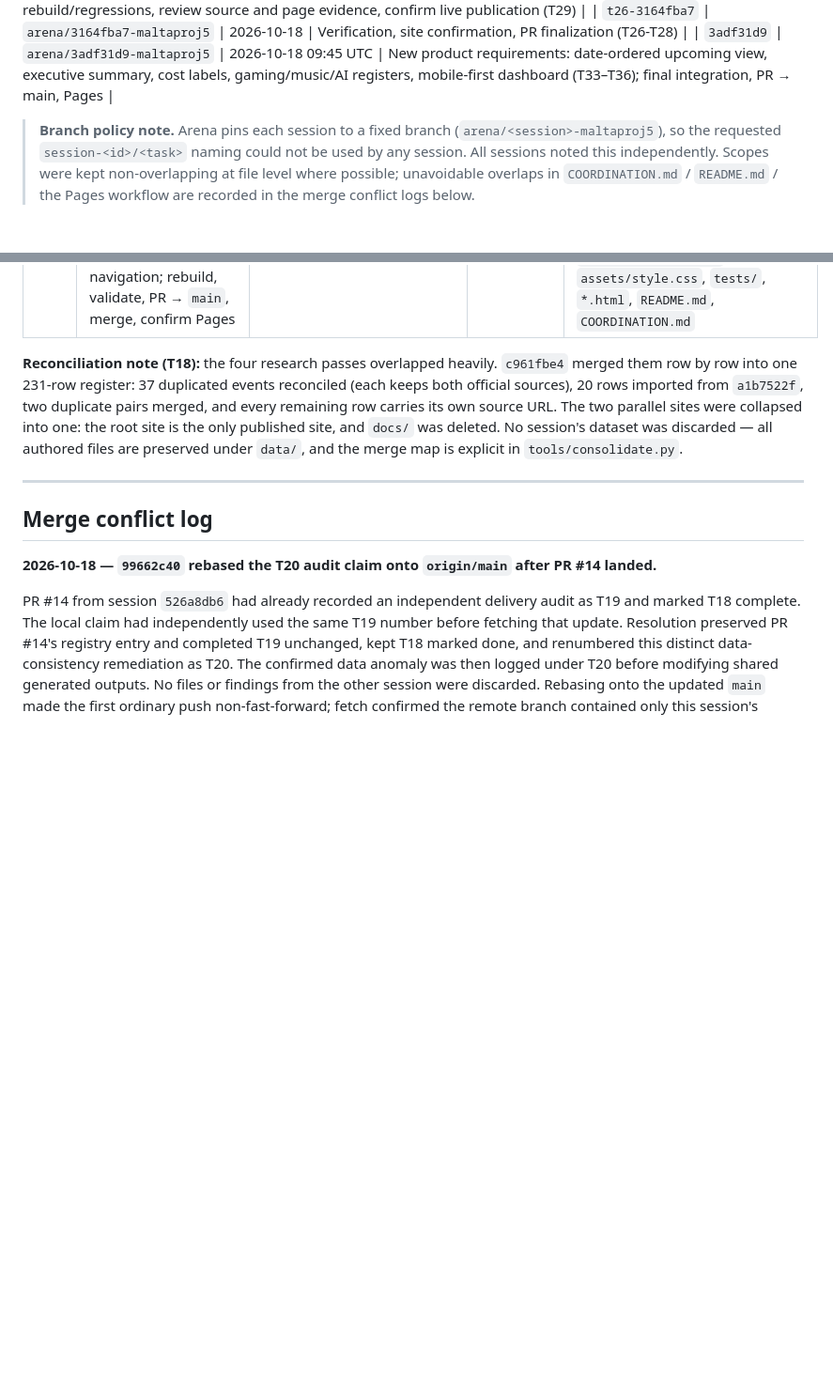
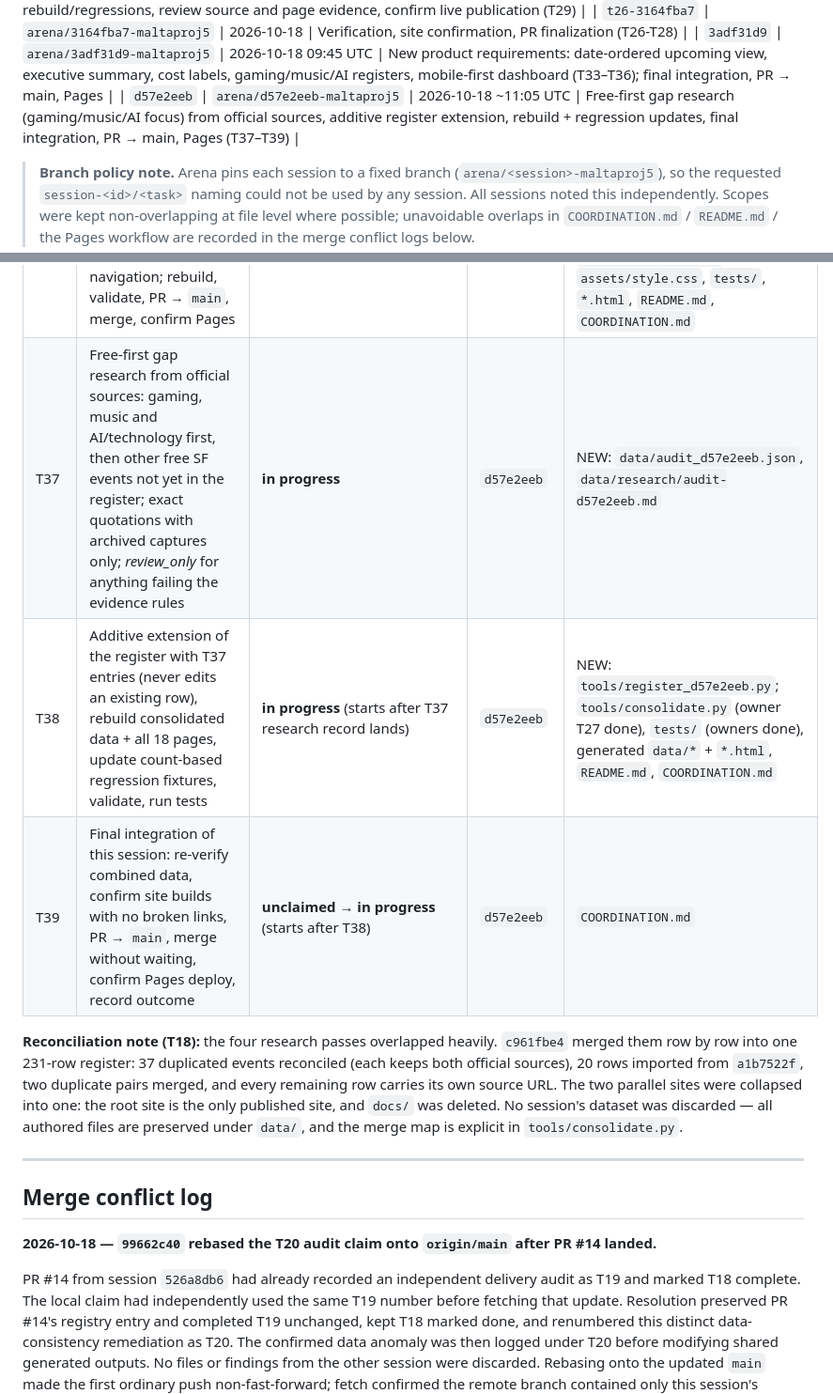
Before and after one commit to buffedlizard55-lab/MaltaProj5, a Markdown page: COORDINATION.md, 2 parts joined by grey strips. Shown at 94% size. Rendered like a GitHub page; blank space fills up the shorter version.

Commit message:
coord: register session d57e2eeb and claim T37-T39 (free-first gap research, extension, integration)
Co-authored-by: arena-agent <297053741+arena-agent@users.noreply.github.com>

```diff
--- a/COORDINATION.md
+++ b/COORDINATION.md
@@ -48,6 +48,7 @@ Status vocabulary: `unclaimed` · `in progress` · `done` · `needs review`
 | `0574b8f6` | `arena/0574b8f6-maltaproj5` | 2026-10-18 | Independent final checkout audit: rebuild/regressions, review source and page evidence, confirm live publication (T29) |
 | `t26-3164fba7` | `arena/3164fba7-maltaproj5` | 2026-10-18 | Verification, site confirmation, PR finalization (T26-T28) |
 | `3adf31d9` | `arena/3adf31d9-maltaproj5` | 2026-10-18 09:45 UTC | New product requirements: date-ordered upcoming view, executive summary, cost labels, gaming/music/AI registers, mobile-first dashboard (T33–T36); final integration, PR → main, Pages |
+| `d57e2eeb` | `arena/d57e2eeb-maltaproj5` | 2026-10-18 ~11:05 UTC | Free-first gap research (gaming/music/AI focus) from official sources, additive register extension, rebuild + regression updates, final integration, PR → main, Pages (T37–T39) |
 
 > **Branch policy note.** Arena pins each session to a fixed branch
 > (`arena/<session>-maltaproj5`), so the requested `session-<id>/<task>` naming could not be used by
@@ -128,6 +129,9 @@ Upcoming page and cost badges are regression-covered in CI.
 | T34 | Date-ordered **Upcoming** page + **executive summary** on the landing page (nearest confirmed dates first, relative to the fixed 2026-10-18 snapshot) | **done** | `3adf31d9` | `scripts/build.py`, `assets/style.css`, `assets/app.js`, `*.html` |
 | T35 | **Cost labelling**: a Free / Paid / Not stated badge derived only from the verified admission text, always shown next to the exact official quotation | **done** | `3adf31d9` | `scripts/build.py`, `assets/style.css`, `*.html` |
 | T36 | Category subpages **Gaming / Music / AI & technology / Free to attend** + mobile-first dashboard navigation; rebuild, validate, PR → `main`, merge, confirm Pages | **done** | `3adf31d9` | NEW: `tools/register_3adf31d9.py`; `tools/consolidate.py`, `scripts/build.py`, `scripts/validate.py`, `assets/style.css`, `tests/`, `*.html`, `README.md`, `COORDINATION.md` |
+| T37 | Free-first gap research from official sources: gaming, music and AI/technology first, then other free SF events not yet in the register; exact quotations with archived captures only; *review_only* for anything failing the evidence rules | **in progress** | `d57e2eeb` | NEW: `data/audit_d57e2eeb.json`, `data/research/audit-d57e2eeb.md` |
+| T38 | Additive extension of the register with T37 entries (never edits an existing row), rebuild consolidated data + all 18 pages, update count-based regression fixtures, validate, run tests | **in progress** (starts after T37 research record lands) | `d57e2eeb` | NEW: `tools/register_d57e2eeb.py`; `tools/consolidate.py` (owner T27 done), `tests/` (owners done), generated `data/*` + `*.html`, `README.md`, `COORDINATION.md` |
+| T39 | Final integration of this session: re-verify combined data, confirm site builds with no broken links, PR → `main`, merge without waiting, confirm Pages deploy, record outcome | **unclaimed → in progress** (starts after T38) | `d57e2eeb` | `COORDINATION.md` |
 
 
 **Reconciliation note (T18):** the four research passes overlapped heavily. `c961fbe4` merged them
```
